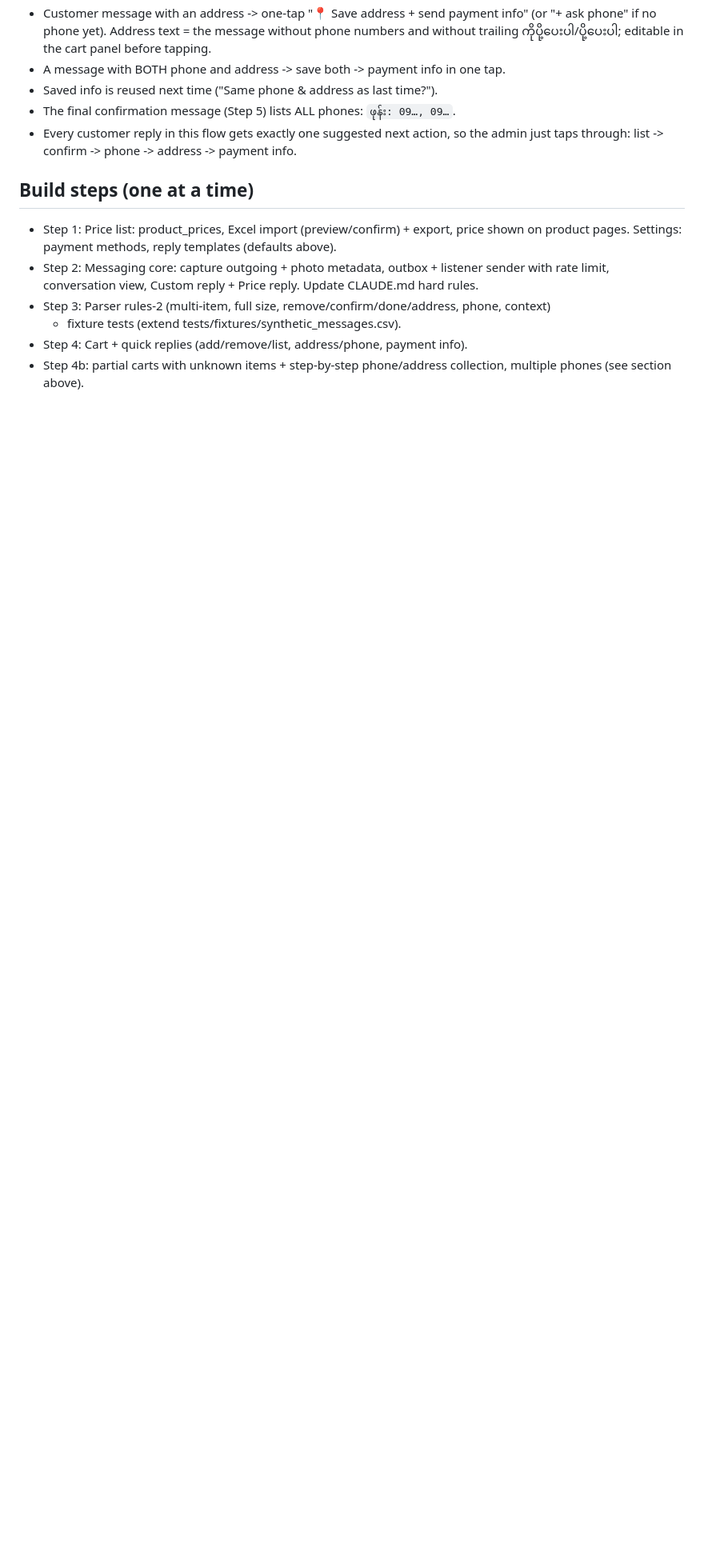
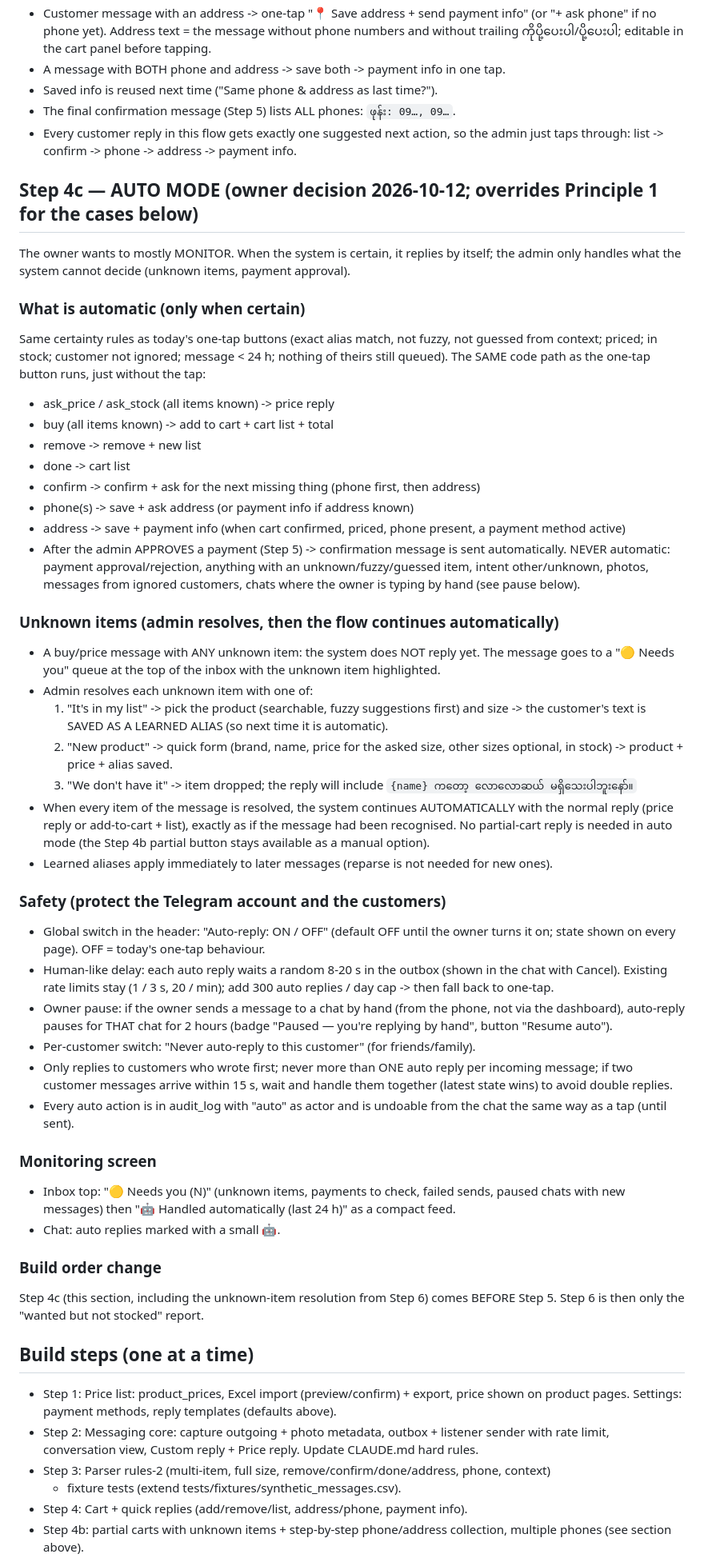
Before and after one commit to kaungkyaw3124/decant-inbox, a Markdown page: docs/SPEC-orders.md, the part around one of its changes. Shown at 80% size. GitHub-like rendering; blank space fills up the shorter version.

Commit message:
Spec: Step 4c auto mode with unknown-item resolution and safety rules
Co-Authored-By: Claude Opus 5.5 <noreply@anthropic.com>
Claude-Session: https://claude.ai/code/session_01UNohh21NDvNhzrtoNzsBiu

```diff
--- a/docs/SPEC-orders.md
+++ b/docs/SPEC-orders.md
@@ -180,6 +180,68 @@ image_hash, transaction_id UNIQUE, amount, method, decision, reason, decided_by,
 - Every customer reply in this flow gets exactly one suggested next action, so the admin
   just taps through: list -> confirm -> phone -> address -> payment info.
 
+## Step 4c — AUTO MODE (owner decision 2026-10-12; overrides Principle 1 for the cases below)
+The owner wants to mostly MONITOR. When the system is certain, it replies by itself; the
+admin only handles what the system cannot decide (unknown items, payment approval).
+
+### What is automatic (only when certain)
+Same certainty rules as today's one-tap buttons (exact alias match, not fuzzy, not guessed
+from context; priced; in stock; customer not ignored; message < 24 h; nothing of theirs
+still queued). The SAME code path as the one-tap button runs, just without the tap:
+- ask_price / ask_stock (all items known) -> price reply
+- buy (all items known) -> add to cart + cart list + total
+- remove -> remove + new list
+- done -> cart list
+- confirm -> confirm + ask for the next missing thing (phone first, then address)
+- phone(s) -> save + ask address (or payment info if address known)
+- address -> save + payment info (when cart confirmed, priced, phone present, a payment
+  method active)
+- After the admin APPROVES a payment (Step 5) -> confirmation message is sent automatically.
+NEVER automatic: payment approval/rejection, anything with an unknown/fuzzy/guessed item,
+intent other/unknown, photos, messages from ignored customers, chats where the owner is
+typing by hand (see pause below).
+
+### Unknown items (admin resolves, then the flow continues automatically)
+- A buy/price message with ANY unknown item: the system does NOT reply yet. The message goes
+  to a "🟡 Needs you" queue at the top of the inbox with the unknown item highlighted.
+- Admin resolves each unknown item with one of:
+  1. "It's in my list" -> pick the product (searchable, fuzzy suggestions first) and size ->
+     the customer's text is SAVED AS A LEARNED ALIAS (so next time it is automatic).
+  2. "New product" -> quick form (brand, name, price for the asked size, other sizes
+     optional, in stock) -> product + price + alias saved.
+  3. "We don't have it" -> item dropped; the reply will include
+     `{name} ကတော့ လောလောဆယ် မရှိသေးပါဘူးနော်။`
+- When every item of the message is resolved, the system continues AUTOMATICALLY with the
+  normal reply (price reply or add-to-cart + list), exactly as if the message had been
+  recognised. No partial-cart reply is needed in auto mode (the Step 4b partial button
+  stays available as a manual option).
+- Learned aliases apply immediately to later messages (reparse is not needed for new ones).
+
+### Safety (protect the Telegram account and the customers)
+- Global switch in the header: "Auto-reply: ON / OFF" (default OFF until the owner turns
+  it on; state shown on every page). OFF = today's one-tap behaviour.
+- Human-like delay: each auto reply waits a random 8-20 s in the outbox (shown in the
+  chat with Cancel). Existing rate limits stay (1 / 3 s, 20 / min); add 300 auto replies /
+  day cap -> then fall back to one-tap.
+- Owner pause: if the owner sends a message to a chat by hand (from the phone, not via the
+  dashboard), auto-reply pauses for THAT chat for 2 hours (badge "Paused — you're replying
+  by hand", button "Resume auto").
+- Per-customer switch: "Never auto-reply to this customer" (for friends/family).
+- Only replies to customers who wrote first; never more than ONE auto reply per incoming
+  message; if two customer messages arrive within 15 s, wait and handle them together
+  (latest state wins) to avoid double replies.
+- Every auto action is in audit_log with "auto" as actor and is undoable from the chat the
+  same way as a tap (until sent).
+
+### Monitoring screen
+- Inbox top: "🟡 Needs you (N)" (unknown items, payments to check, failed sends, paused
+  chats with new messages) then "🤖 Handled automatically (last 24 h)" as a compact feed.
+- Chat: auto replies marked with a small 🤖.
+
+### Build order change
+Step 4c (this section, including the unknown-item resolution from Step 6) comes BEFORE
+Step 5. Step 6 is then only the "wanted but not stocked" report.
+
 ## Build steps (one at a time)
 - Step 1: Price list: product_prices, Excel import (preview/confirm) + export, price shown on
   product pages. Settings: payment methods, reply templates (defaults above).
```
Also changed, not shown: other parts of docs/SPEC-orders.md (+1 -0 lines).
